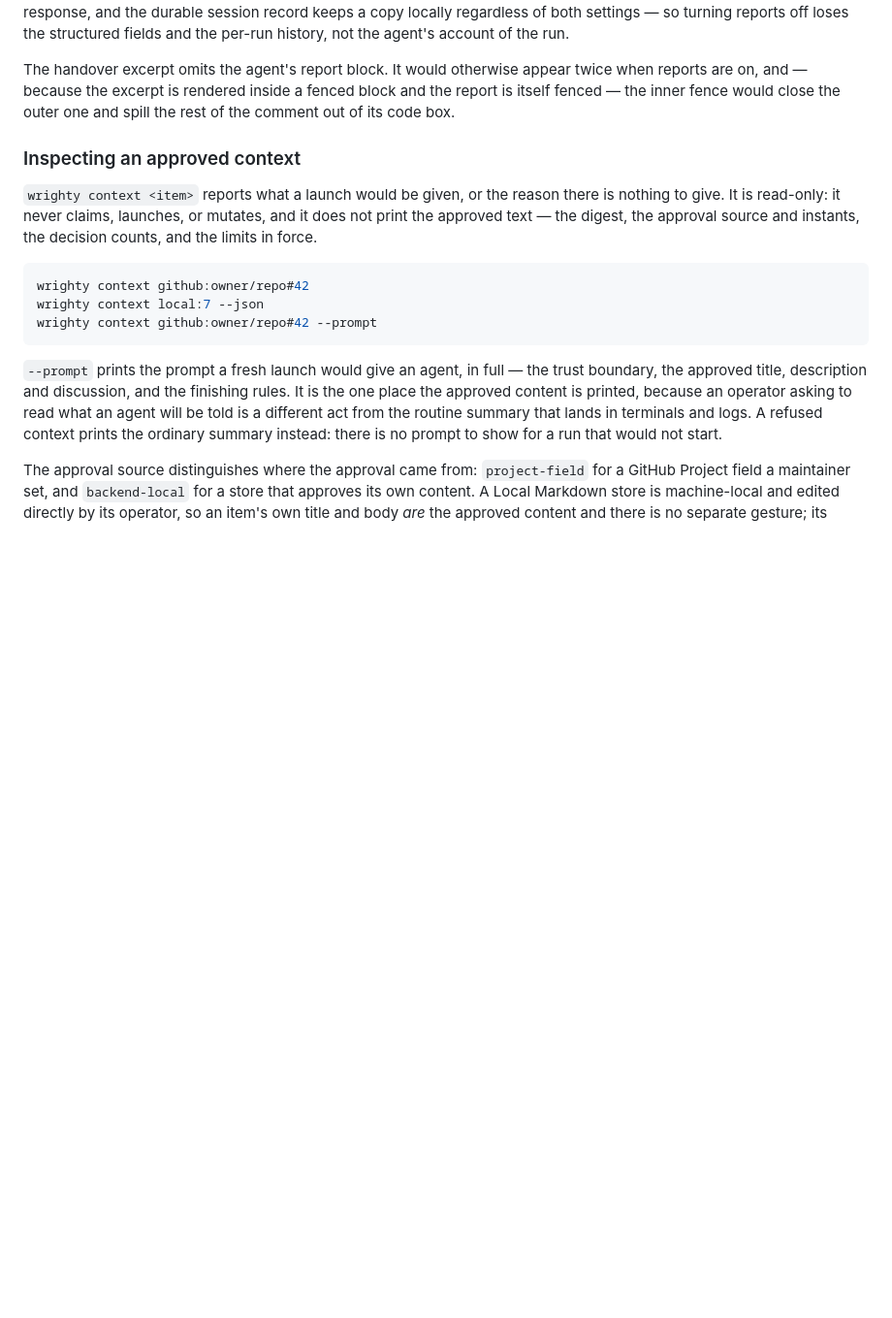
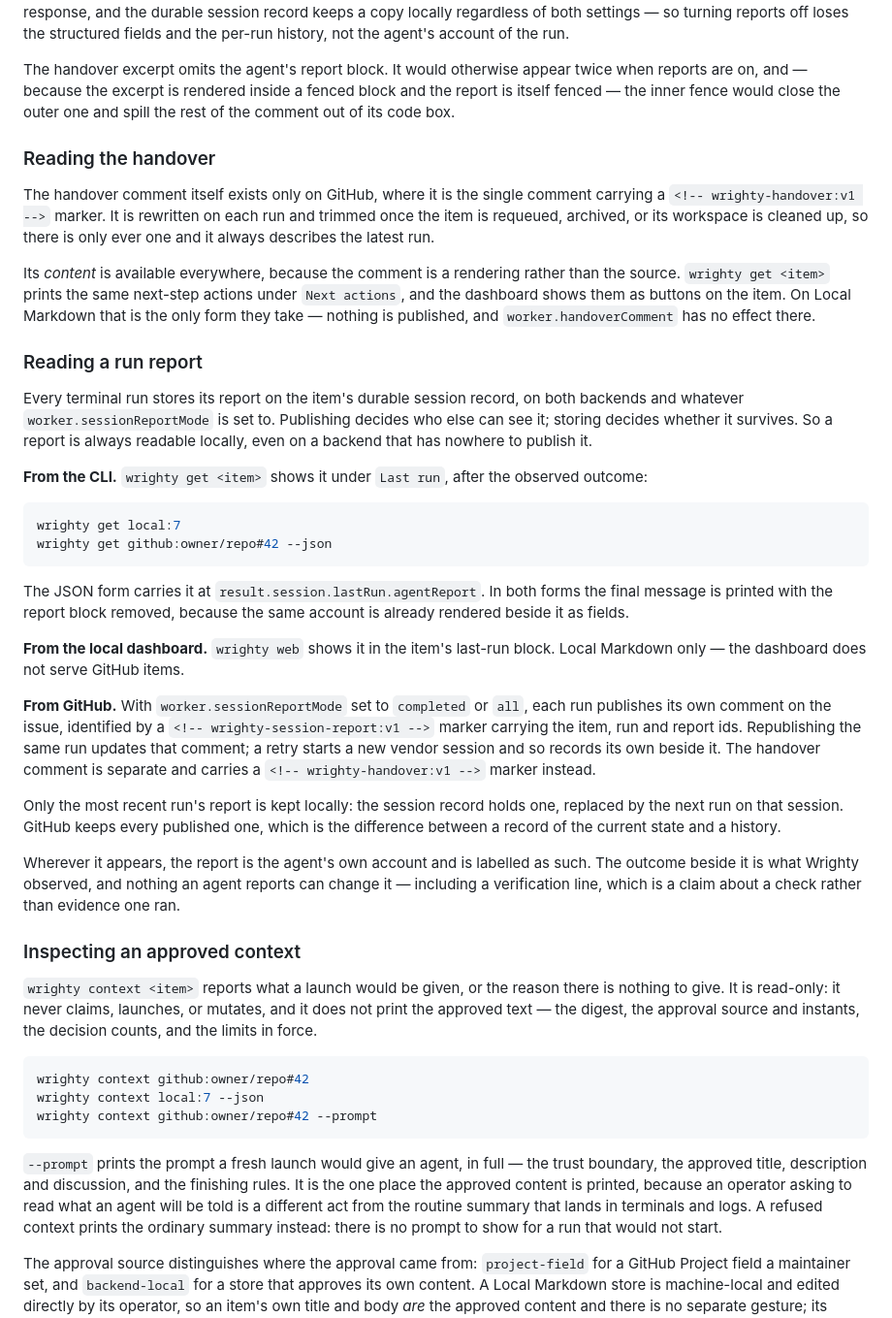
Before and after one commit to highbyte/wrighty, a Markdown page: docs/reference/worker.md, the part around the change. Shown at 97% size. Drawn GitHub-style; blank space fills up the shorter version.

Commit message:
Document how to read a handover and a run report on each surface
The settings said what the two comments were for, but not how to find either — and for the
report there had been nothing to find until it was stored and surfaced.

Reports: readable from the CLI under Last run and at
result.session.lastRun.agentReport in JSON, on the local dashboard in the item's last-run
block, and on GitHub as a marker-identified comment per run when publishing is on. The
storage distinction is stated where a reader will need it, since it is the surprising part:
a report is always readable locally, whatever the mode, because publishing decides who else
sees it rather than whether it survives. So is the retention difference — the session record
keeps the latest, GitHub keeps every published one, which is the difference between current
state and history.

Handover: the comment exists only on GitHub, but its content is a rendering rather than the
source, so the same next-step actions appear under Next actions in the CLI and as buttons on
the dashboard. On Local Markdown that is the only form they take, and handoverComment has no
effect there — worth saying, because a setting that silently does nothing on your backend is
the kind of thing you find out by wondering why nothing happened.

Both sections close on the same point the rendering makes: the report is the agent's account,
the outcome beside it is Wrighty's observation, and a verification line is a claim about a
check rather than evidence one ran.

````diff
--- a/docs/reference/worker.md
+++ b/docs/reference/worker.md
@@ -227,6 +227,53 @@ agent's account of the run.
 The handover excerpt omits the agent's report block. It would otherwise appear twice when reports
 are on, and — because the excerpt is rendered inside a fenced block and the report is itself fenced
 — the inner fence would close the outer one and spill the rest of the comment out of its code box.
+
+### Reading the handover
+
+The handover comment itself exists only on GitHub, where it is the single comment carrying a
+`<!-- wrighty-handover:v1 -->` marker. It is rewritten on each run and trimmed once the item is
+requeued, archived, or its workspace is cleaned up, so there is only ever one and it always
+describes the latest run.
+
+Its *content* is available everywhere, because the comment is a rendering rather than the source.
+`wrighty get <item>` prints the same next-step actions under `Next actions`, and the dashboard shows
+them as buttons on the item. On Local Markdown that is the only form they take — nothing is
+published, and `worker.handoverComment` has no effect there.
+
+### Reading a run report
+
+Every terminal run stores its report on the item's durable session record, on both backends and
+whatever `worker.sessionReportMode` is set to. Publishing decides who else can see it; storing
+decides whether it survives. So a report is always readable locally, even on a backend that has
+nowhere to publish it.
+
+**From the CLI.** `wrighty get <item>` shows it under `Last run`, after the observed outcome:
+
+```shell
+wrighty get local:7
+wrighty get github:owner/repo#42 --json
+```
+
+The JSON form carries it at `result.session.lastRun.agentReport`. In both forms the final message is
+printed with the report block removed, because the same account is already rendered beside it as
+fields.
+
+**From the local dashboard.** `wrighty web` shows it in the item's last-run block. Local Markdown
+only — the dashboard does not serve GitHub items.
+
+**From GitHub.** With `worker.sessionReportMode` set to `completed` or `all`, each run publishes its
+own comment on the issue, identified by a `<!-- wrighty-session-report:v1 -->` marker carrying the
+item, run and report ids. Republishing the same run updates that comment; a retry starts a new
+vendor session and so records its own beside it. The handover comment is separate and carries a
+`<!-- wrighty-handover:v1 -->` marker instead.
+
+Only the most recent run's report is kept locally: the session record holds one, replaced by the
+next run on that session. GitHub keeps every published one, which is the difference between a record
+of the current state and a history.
+
+Wherever it appears, the report is the agent's own account and is labelled as such. The outcome
+beside it is what Wrighty observed, and nothing an agent reports can change it — including a
+verification line, which is a claim about a check rather than evidence one ran.
 
 ### Inspecting an approved context
 
````
Also changed, not shown: docs/reference/configuration.md (+1 -1 lines).
